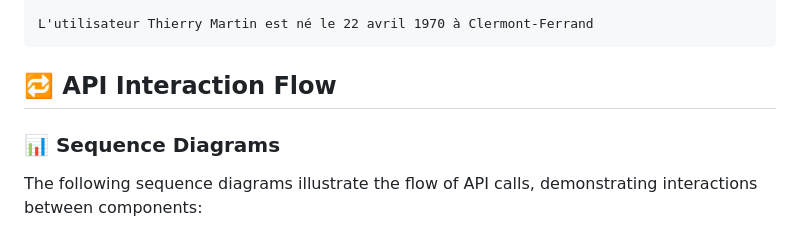
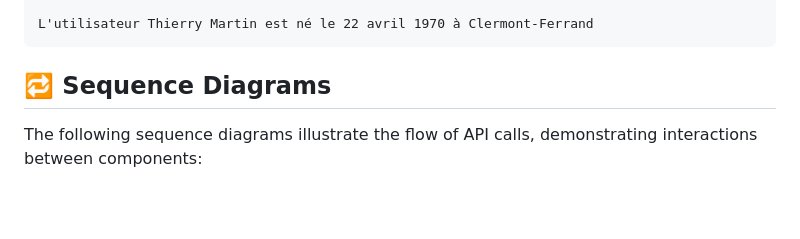
Before and after one commit to jerome244/holbertonschool-hbnb, a Markdown page: part1/README.md, the part around the change. GitHub-like rendering; blank space fills up the shorter version.

Commit message:
changed title of sequence diagram presentation

````diff
--- a/part1/README.md
+++ b/part1/README.md
@@ -242,9 +242,7 @@ __________________________________________________
 L'utilisateur Thierry Martin est né le 22 avril 1970 à Clermont-Ferrand
 ```
 
-## 🔁 API Interaction Flow
-
-### 📊 Sequence Diagrams
+## 🔁 Sequence Diagrams
 
 The following sequence diagrams illustrate the flow of API calls, demonstrating interactions between components:
 
````
